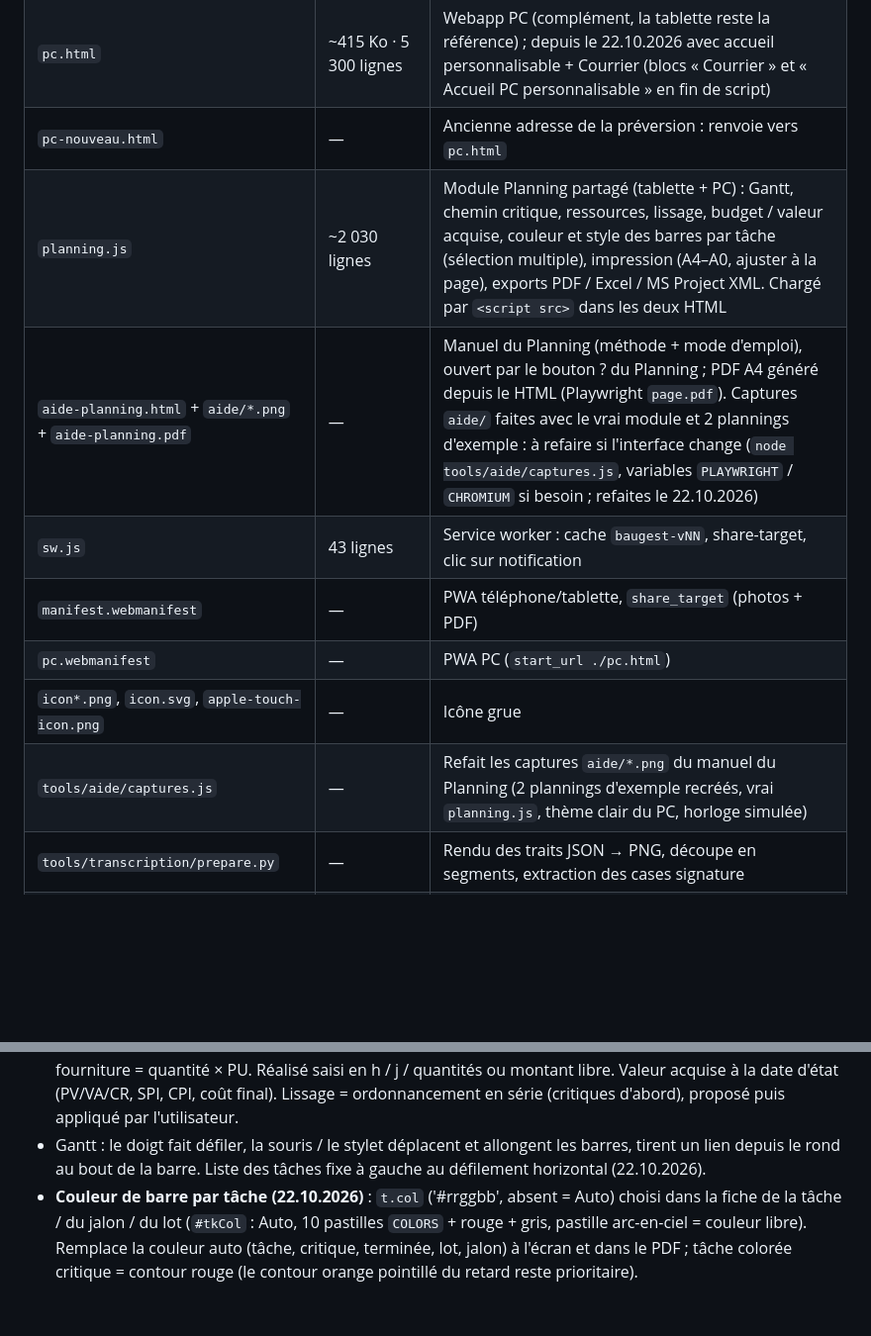
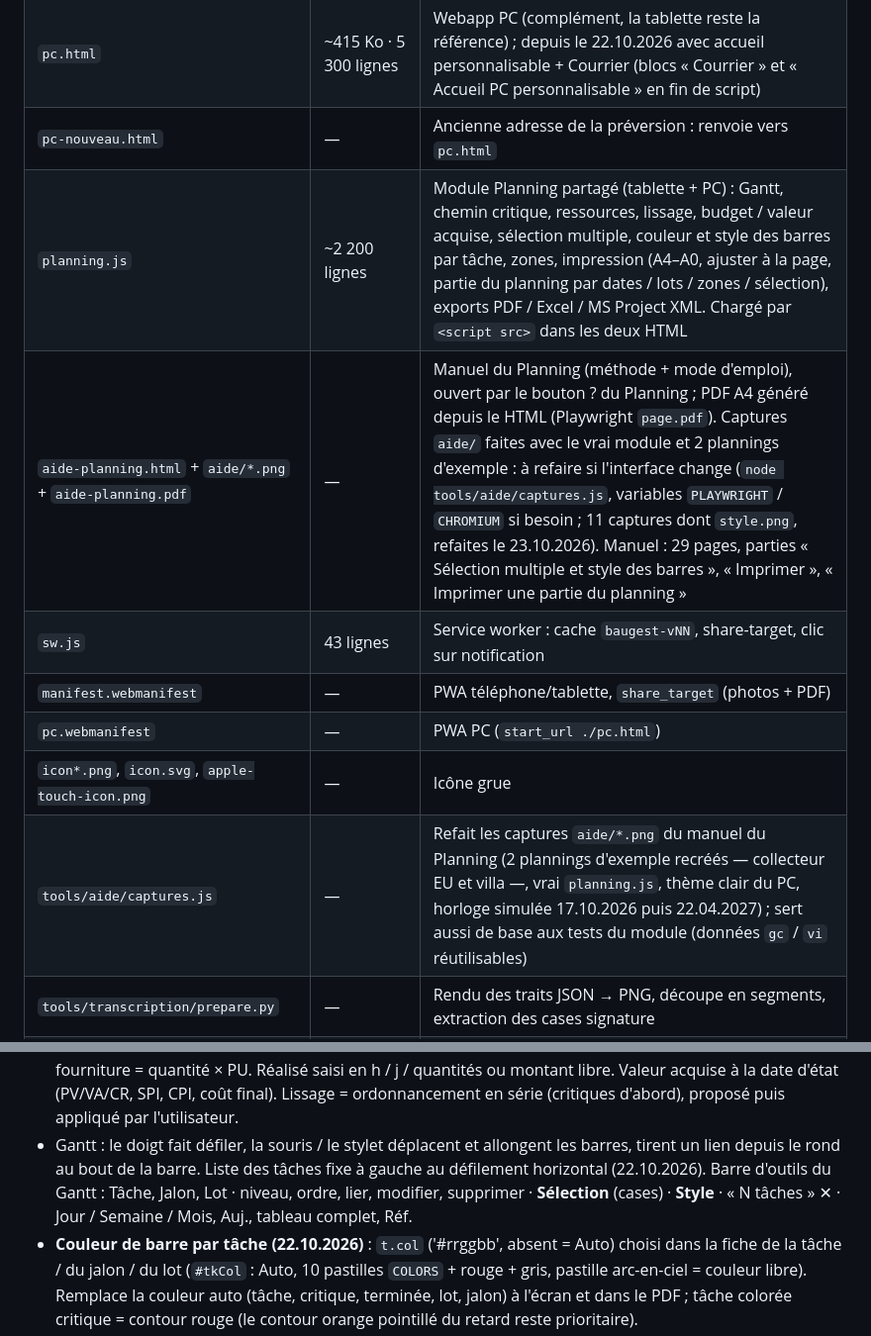
Before and after one commit to Bau-Gest/baugest, a Markdown page: CLAUDE.md, 2 parts joined by grey strips. Shown at 99% size. Drawn GitHub-style; blank space fills up the shorter version.

Commit message:
CLAUDE.md : planning.js ~2 200 lignes, description du module (zones, impression d'une partie), manuel 29 pages et 11 captures, barre d'outils du Gantt
Co-Authored-By: Claude Opus 5.5 <noreply@anthropic.com>
Claude-Session: https://claude.ai/code/session_01GuBx65Cy8RRWFqsho8uztr

```diff
--- a/CLAUDE.md
+++ b/CLAUDE.md
@@ -18,13 +18,13 @@
 | `index.html` | ~718 Ko · 8 200 lignes · ~530 fonctions | App téléphone + tablette (un seul fichier) |
 | `pc.html` | ~415 Ko · 5 300 lignes | Webapp PC (complément, la tablette reste la référence) ; depuis le 22.10.2026 avec accueil personnalisable + Courrier (blocs « Courrier » et « Accueil PC personnalisable » en fin de script) |
 | `pc-nouveau.html` | — | Ancienne adresse de la préversion : renvoie vers `pc.html` |
-| `planning.js` | ~2 030 lignes | Module Planning partagé (tablette + PC) : Gantt, chemin critique, ressources, lissage, budget / valeur acquise, couleur et style des barres par tâche (sélection multiple), impression (A4–A0, ajuster à la page), exports PDF / Excel / MS Project XML. Chargé par `<script src>` dans les deux HTML |
-| `aide-planning.html` + `aide/*.png` + `aide-planning.pdf` | — | Manuel du Planning (méthode + mode d'emploi), ouvert par le bouton ? du Planning ; PDF A4 généré depuis le HTML (Playwright `page.pdf`). Captures `aide/` faites avec le vrai module et 2 plannings d'exemple : à refaire si l'interface change (`node tools/aide/captures.js`, variables `PLAYWRIGHT` / `CHROMIUM` si besoin ; refaites le 22.10.2026) |
+| `planning.js` | ~2 200 lignes | Module Planning partagé (tablette + PC) : Gantt, chemin critique, ressources, lissage, budget / valeur acquise, sélection multiple, couleur et style des barres par tâche, zones, impression (A4–A0, ajuster à la page, partie du planning par dates / lots / zones / sélection), exports PDF / Excel / MS Project XML. Chargé par `<script src>` dans les deux HTML |
+| `aide-planning.html` + `aide/*.png` + `aide-planning.pdf` | — | Manuel du Planning (méthode + mode d'emploi), ouvert par le bouton ? du Planning ; PDF A4 généré depuis le HTML (Playwright `page.pdf`). Captures `aide/` faites avec le vrai module et 2 plannings d'exemple : à refaire si l'interface change (`node tools/aide/captures.js`, variables `PLAYWRIGHT` / `CHROMIUM` si besoin ; 11 captures dont `style.png`, refaites le 23.10.2026). Manuel : 29 pages, parties « Sélection multiple et style des barres », « Imprimer », « Imprimer une partie du planning » |
 | `sw.js` | 43 lignes | Service worker : cache `baugest-vNN`, share-target, clic sur notification |
 | `manifest.webmanifest` | — | PWA téléphone/tablette, `share_target` (photos + PDF) |
 | `pc.webmanifest` | — | PWA PC (`start_url ./pc.html`) |
 | `icon*.png`, `icon.svg`, `apple-touch-icon.png` | — | Icône grue |
-| `tools/aide/captures.js` | — | Refait les captures `aide/*.png` du manuel du Planning (2 plannings d'exemple recréés, vrai `planning.js`, thème clair du PC, horloge simulée) |
+| `tools/aide/captures.js` | — | Refait les captures `aide/*.png` du manuel du Planning (2 plannings d'exemple recréés — collecteur EU et villa —, vrai `planning.js`, thème clair du PC, horloge simulée 17.10.2026 puis 22.04.2027) ; sert aussi de base aux tests du module (données `gc` / `vi` réutilisables) |
 | `tools/transcription/prepare.py` | — | Rendu des traits JSON → PNG, découpe en segments, extraction des cases signature |
 | `tools/transcription/make_pdf.py` | — | PDF « texte tapé » avec la mise en page BauGest (reportlab) |
 | `tools/transcription/README.md` | — | Mode d'emploi du pipeline |
@@ -114,7 +114,7 @@ Dossiers créés automatiquement à la création d'un chantier (`siteFolderPaths
 **Planning (17.10.2026, `planning.js`)**
 - Format : `{v:1, uid, siteId, name, start, indice, hol:{canton, keys[], extra[{d,label}]}, vac[{from,to,label}], opts:{sat, hpd, structure:'flat'|'lots'|'tree', budget:'res'|'man'|'mix'}, res[{id,name,type:'team'|'machine'|'sub'|'supply',unit,rate,cap,color}], tasks[{id,name,parent,lot?,ms?,dur (j ouvrés),deps[{id,type:FS|SS|FF|SF,lag}],snet?,lvl (décalage du lissage),asg[{r,q}],bud?,pct,aStart?,aEnd?,act[{d,r,q|amt}],note?,zone? (secteur / bâtiment ; celle du lot vaut pour ses tâches, `zoneOf`),col?,st?:{pos:'l'|'t'|'b'|'i' (défaut à droite), txt:'name'|'res'|'both'|'nd'|'dates'|'dur'|'none', b:1 (gras), tc:'#rrggbb' (couleur du texte), h:'s'|'l' (barre fine / épaisse), pat:'h' (hachuré)}}], baseline:{at,end,tasks:{id:{start,finish,dur,cost}}}|null, lay?}`. Dates internes en n° de jour UTC.
 - Calcul : calendrier lu–ve (+ samedi en option) moins fériés du canton (table `CANTONS`, modifiable par planning) et vacances. Coûts : équipe = pers. × j × `hpd` h × CHF/h ; machine = u. × j × CHF/j ; sous-traitant / fourniture = quantité × PU. Réalisé saisi en h / j / quantités ou montant libre. Valeur acquise à la date d'état (PV/VA/CR, SPI, CPI, coût final). Lissage = ordonnancement en série (critiques d'abord), proposé puis appliqué par l'utilisateur.
-- Gantt : le doigt fait défiler, la souris / le stylet déplacent et allongent les barres, tirent un lien depuis le rond au bout de la barre. Liste des tâches fixe à gauche au défilement horizontal (22.10.2026).
+- Gantt : le doigt fait défiler, la souris / le stylet déplacent et allongent les barres, tirent un lien depuis le rond au bout de la barre. Liste des tâches fixe à gauche au défilement horizontal (22.10.2026). Barre d'outils du Gantt : Tâche, Jalon, Lot · niveau, ordre, lier, modifier, supprimer · **Sélection** (cases) · **Style** · « N tâches » ✕ · Jour / Semaine / Mois, Auj., tableau complet, Réf.
 - **Couleur de barre par tâche (22.10.2026)** : `t.col` ('#rrggbb', absent = Auto) choisi dans la fiche de la tâche / du jalon / du lot (`#tkCol` : Auto, 10 pastilles `COLORS` + rouge + gris, pastille arc-en-ciel = couleur libre). Remplace la couleur auto (tâche, critique, terminée, lot, jalon) à l'écran et dans le PDF ; tâche colorée critique = contour rouge (le contour orange pointillé du retard reste prioritaire).
 - **Sélection multiple et style (22.10.2026)** : `U.msel` (Set d'ids, `U.sel` = tâche active) ; PC : Ctrl+clic ajoute / enlève, Maj+clic = plage depuis `U.sel`, Ctrl+A = tout ; tablette : bouton Sélection (`U.selMode`, cases `.bp-ck` devant les tâches, toucher une ligne / barre coche) ; « N tâches » + ✕ dans la barre, Échap désélectionne avant de fermer ; Suppr / poubelle supprime toutes les tâches cochées (confirmation). Bouton **Style** → `styleDlg(ids)` : couleur (`t.col`), position et contenu du texte, gras, couleur du texte, hauteur, hachuré (`t.st`) ; valeur commune affichée, « inchangé » si différente (`*`), « Tout par défaut » efface `col` + `st`. Rendu identique écran (`renderGantt` : `txt()`, motif SVG `#bpHatch`, `inkOn` = encre lisible dans la barre) et PDF (`makePdf` : `ptxt()`, hachures en lignes) ; libellé `barLabel(Ly, o, r)` = `st.txt` sinon `Ly.barText` (lots : seulement si `st.txt`).
 - **Impression (22.10.2026)** : bouton Imprimer de la barre du haut → `printDlg` (format A4/A3/A2/A1/A0 de la table `PAPER`, orientation, case « Ajuster à la page » ; proposés d'après la mise en page) → `printPlan(lay)`. Même choix en tête du menu Exporter (`exportMenu`, champs `fmtFields` / `fmtRead`), valable pour Imprimer et PDF (nom « … – Gantt A1 AAAA-MM-JJ.pdf »).
```
